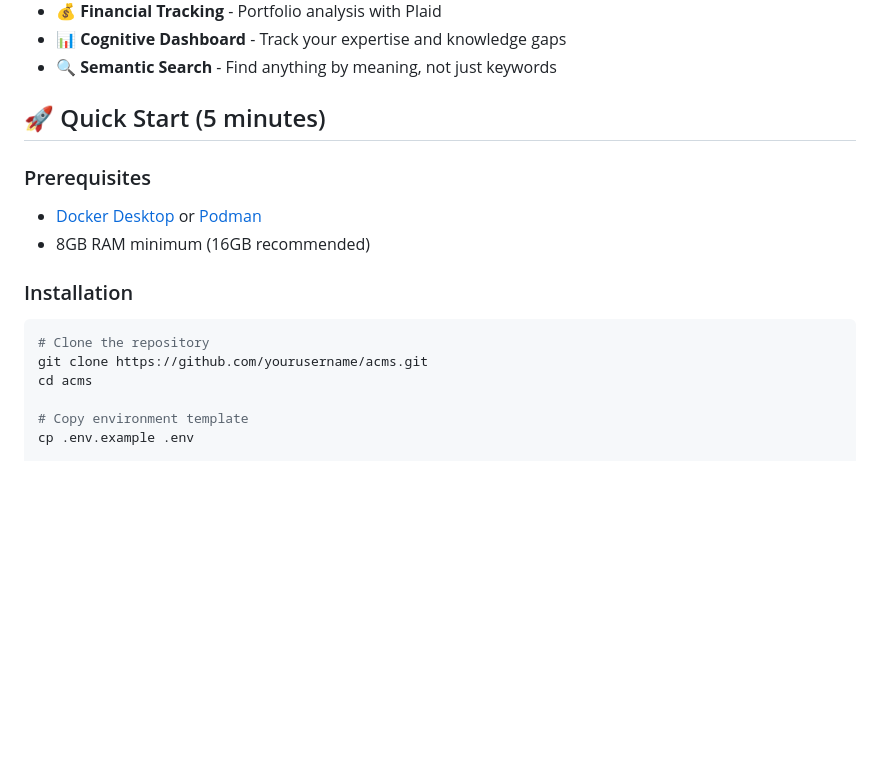
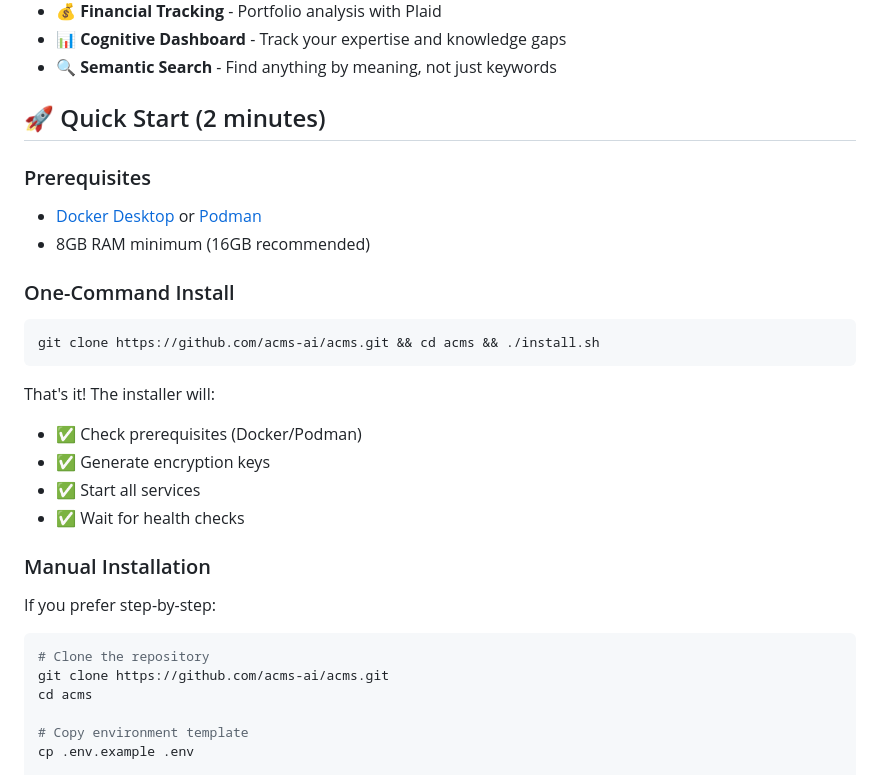
Before and after one commit to rajan-cforge/acms-os, a Markdown page: README.md, the part around the change. GitHub-like rendering; blank space fills up the shorter version.

Commit message:
docs: Update README with one-command installer
- Promote ./install.sh as primary installation method
- Keep manual steps for those who prefer step-by-step

````diff
--- a/README.md
+++ b/README.md
@@ -17,18 +17,32 @@ ACMS is a self-hosted AI memory system that turns your conversations, emails, an
 - **📊 Cognitive Dashboard** - Track your expertise and knowledge gaps
 - **🔍 Semantic Search** - Find anything by meaning, not just keywords
 
-## 🚀 Quick Start (5 minutes)
+## 🚀 Quick Start (2 minutes)
 
 ### Prerequisites
 
 - [Docker Desktop](https://www.docker.com/products/docker-desktop/) or [Podman](https://podman.io/)
 - 8GB RAM minimum (16GB recommended)
 
-### Installation
+### One-Command Install
+
+```bash
+git clone https://github.com/acms-ai/acms.git && cd acms && ./install.sh
+```
+
+That's it! The installer will:
+- ✅ Check prerequisites (Docker/Podman)
+- ✅ Generate encryption keys
+- ✅ Start all services
+- ✅ Wait for health checks
+
+### Manual Installation
+
+If you prefer step-by-step:
 
 ```bash
 # Clone the repository
-git clone https://github.com/yourusername/acms.git
+git clone https://github.com/acms-ai/acms.git
 cd acms
 
 # Copy environment template
````
